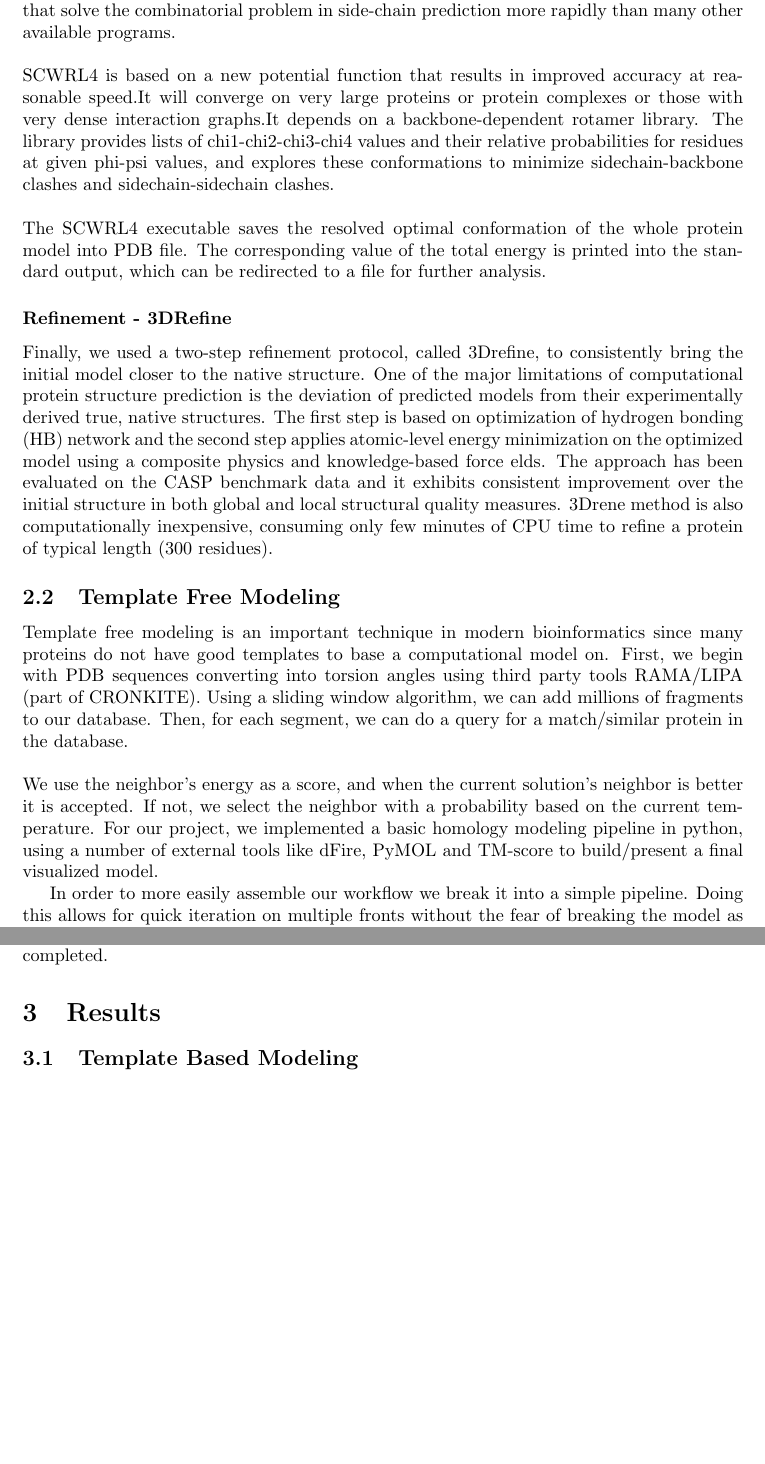
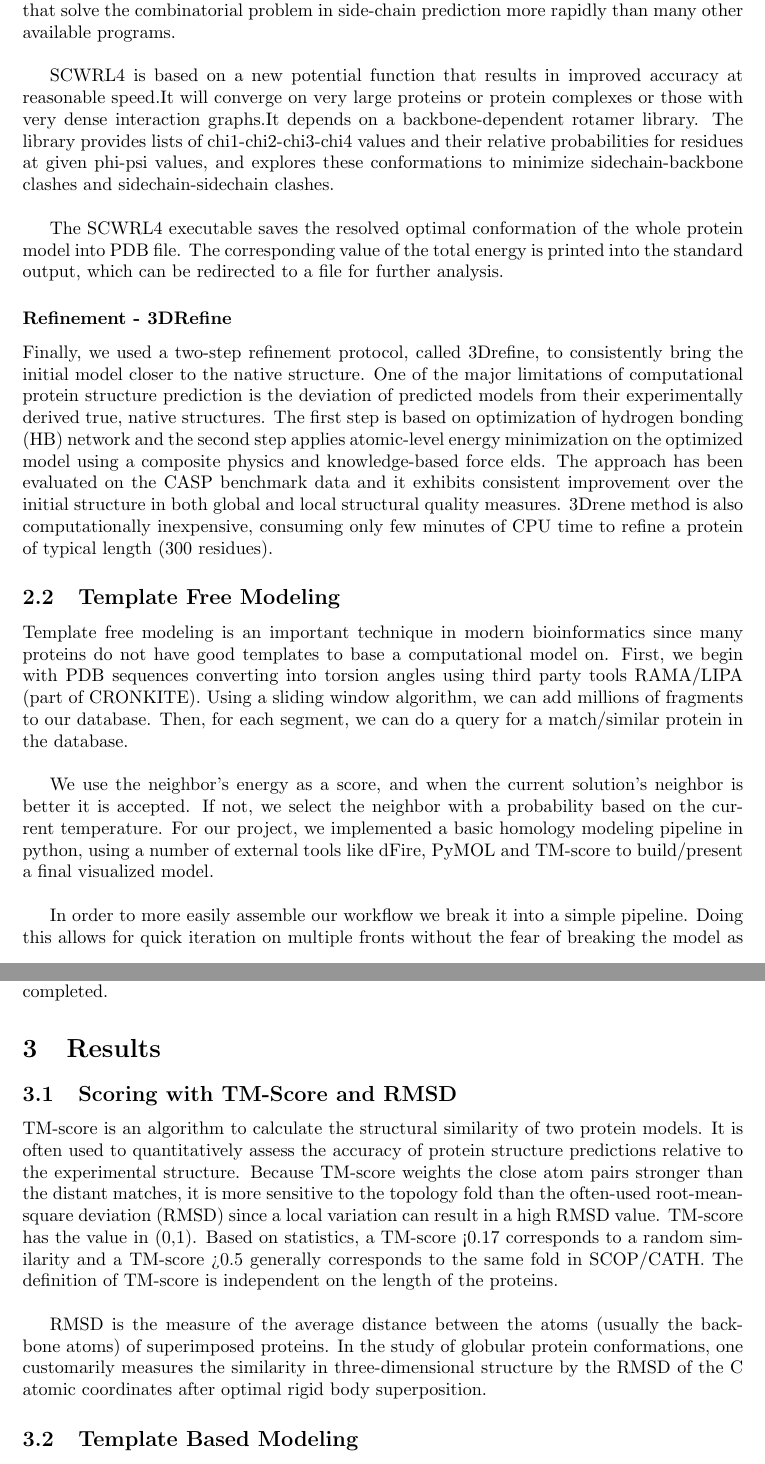
Before and after one commit to MizzouCMMSGroup1/FinalReport, a LaTeX paper (report/Report.tex): two parts of pages 3 and 8 of 11 before the commit and two parts of pages 3 and 8 of 12 after it, joined at a grey line, cut so that both start at the same text, the shorter picture padded with empty space. Compiled offline with pdfLaTeX.

Commit message:
v1.1 final report

```diff
--- a/report/Report.tex
+++ b/report/Report.tex
@@ -25,8 +25,7 @@
 \definecolor{mylilas}{RGB}{170,55,241}
 
 
-\title{Computational Modeling of Molecular Structures}
-%\subtitle{A snapshot of the current state-of-the-art in Bioinformatics}
+\title{Computational Modeling of Molecular Structures:\\A snapshot of the current state-of-the-art}
 \author{Caiwei Wang, Xiaokai Qian, Sean Lander, \\Haipei Fan, Puneet Gaddam, Brett Koonce\\\\University of Missouri - Columbia}
 
 \date{May 12, 2014}
@@ -90,8 +82,10 @@ First, there are still gaps in our protein where the two structures did not matc
 
 \subsubsection*{Side-chain Modeling - SCXWRL4}
 
-Next, we run our candidate PDB file through SCWRL, a program for optimizing the side chains in our protein backbone. SCWRL4 is based on an improved graph theory algorithms that solve the combinatorial problem in side-chain prediction more rapidly than many other available programs.\\\\
-SCWRL4 is based on a new potential function that results in improved accuracy at reasonable speed.It will converge on very large proteins or protein complexes or those with very dense interaction graphs.It depends on a backbone-dependent rotamer library. The library provides lists of chi1-chi2-chi3-chi4 values and their relative probabilities for residues at given phi-psi values, and explores these conformations to minimize sidechain-backbone clashes and sidechain-sidechain clashes.\\\\
+Next, we run our candidate PDB file through SCWRL, a program for optimizing the side chains in our protein backbone. SCWRL4 is based on an improved graph theory algorithms that solve the combinatorial problem in side-chain prediction more rapidly than many other available programs.\\
+
+SCWRL4 is based on a new potential function that results in improved accuracy at reasonable speed.It will converge on very large proteins or protein complexes or those with very dense interaction graphs.It depends on a backbone-dependent rotamer library. The library provides lists of chi1-chi2-chi3-chi4 values and their relative probabilities for residues at given phi-psi values, and explores these conformations to minimize sidechain-backbone clashes and sidechain-sidechain clashes.\\
+
 The SCWRL4 executable saves the resolved optimal conformation of the whole protein model into PDB file. The corresponding value of the total energy is printed into the standard output, which can be redirected to a file for further analysis.
 
 
@@ -102,19 +96,12 @@ Finally, we used a two-step refinement protocol, called 3Drefine, to consistentl
 
 \subsection{Template Free Modeling}
 
-Template free modeling is an important technique in modern bioinformatics since many proteins do not have good templates to base a computational model on. First, we begin with PDB sequences converting into torsion angles using third party tools RAMA/LIPA (part of CRONKITE). Using a sliding window algorithm, we can add millions of fragments to our database. Then, for each segment, we can do a query for a match/similar protein in the database.\\\\
-We use the neighbor's energy as a score, and when the current solution’s neighbor is better it is accepted. If not, we select the neighbor with a probability based on the current temperature. For our project, we implemented a basic homology modeling pipeline in python, using a number of external tools like dFire, PyMOL and TM-score to build/present a final visualized model.
+Template free modeling is an important technique in modern bioinformatics since many proteins do not have good templates to base a computational model on. First, we begin with PDB sequences converting into torsion angles using third party tools RAMA/LIPA (part of CRONKITE). Using a sliding window algorithm, we can add millions of fragments to our database. Then, for each segment, we can do a query for a match/similar protein in the database.\\
 
-%\begin{center}
-%	\subsubsection*{Template Free Modeling Pipeline}
-%	\begin{figure}[H]
-%	\includegraphics[width=\textwidth]{TFM-pipeline}
-%	\caption{An overview of the TFPy pipeline}
-%	\label{Fig:tfmpipeline}
-%	\end{figure}
-%\end{center}
+We use the neighbor's energy as a score, and when the current solution’s neighbor is better it is accepted. If not, we select the neighbor with a probability based on the current temperature. For our project, we implemented a basic homology modeling pipeline in python, using a number of external tools like dFire, PyMOL and TM-score to build/present a final visualized model.\\
 
-In order to more easily assemble our workflow we break it into a simple pipeline. Doing this allows for quick iteration on multiple fronts without the fear of breaking the model as a whole.\\\\
+In order to more easily assemble our workflow we break it into a simple pipeline. Doing this allows for quick iteration on multiple fronts without the fear of breaking the model as a whole.\\
+
 Creating a system in this way leads to easy parallelization, as each decoy can be generated independent of the others. This allows for rapid decoy creation and comparison with no human component necessary beyond initial input.
 
 
@@ -260,5 +233,12 @@ For our project, we utilized MCMC to optimize our state/input vector (coordinate
 
 \section{Results}
 
+\subsection{Scoring with TM-Score and RMSD}
+
+TM-score is an algorithm to calculate the structural similarity of two protein models. It is often used to quantitatively assess the accuracy of protein structure predictions relative to the experimental structure. Because TM-score weights the close atom pairs stronger than the distant matches, it is more sensitive to the topology fold than the often-used root-mean-square deviation (RMSD) since a local variation can result in a high RMSD value. TM-score has the value in (0,1). Based on statistics, a TM-score <0.17 corresponds to a random similarity and a TM-score >0.5 generally corresponds to the same fold in SCOP/CATH. The definition of TM-score is independent on the length of the proteins.\\
+
+RMSD is the measure of the average distance between the atoms (usually the backbone atoms) of superimposed proteins. In the study of globular protein conformations, one customarily measures the similarity in three-dimensional structure by the RMSD of the C atomic coordinates after optimal rigid body superposition.
+
+
 \subsection{Template Based Modeling}
 
```
Also changed, not shown: report/Report.pdf, report/Report.tex (64 more changed lines), 4 other files.
